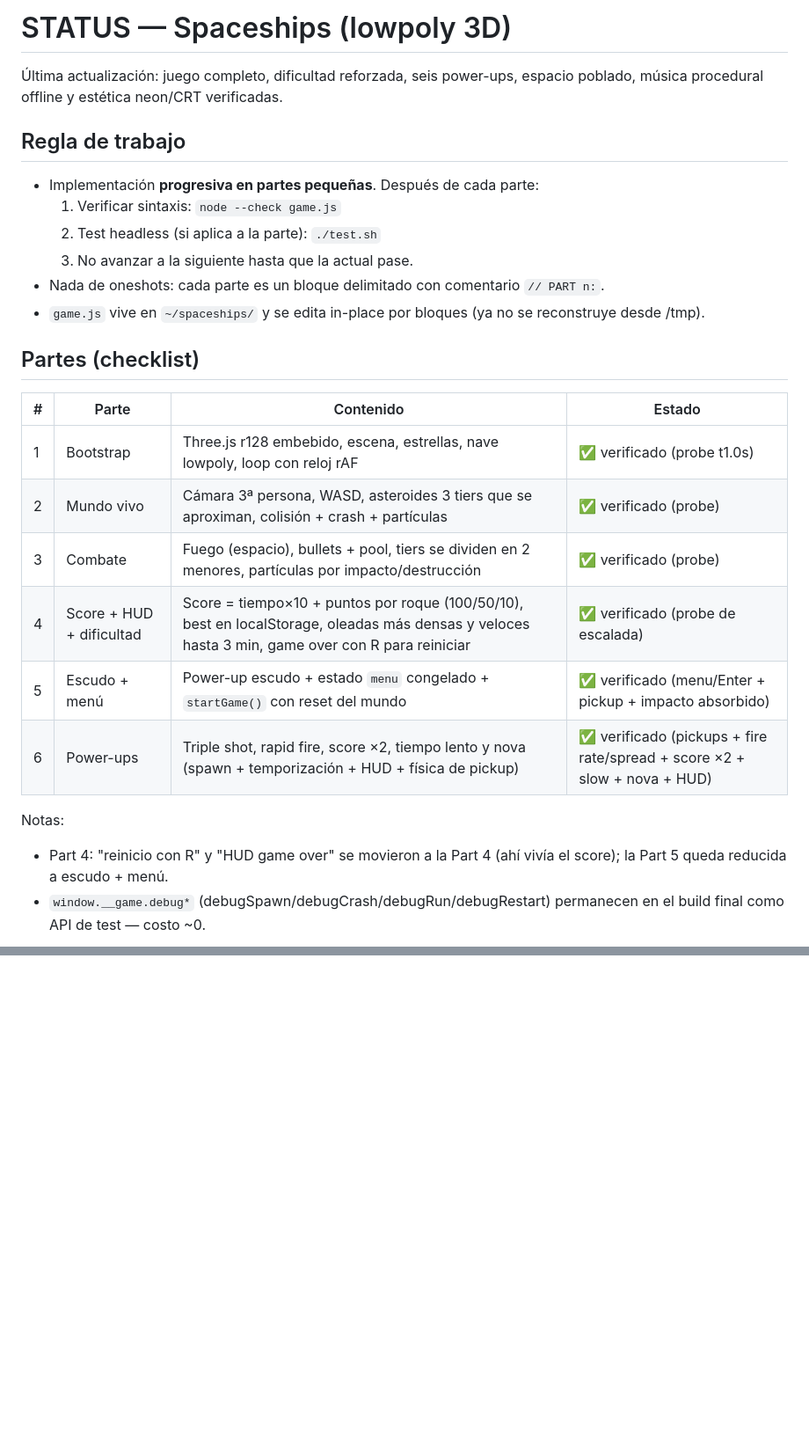
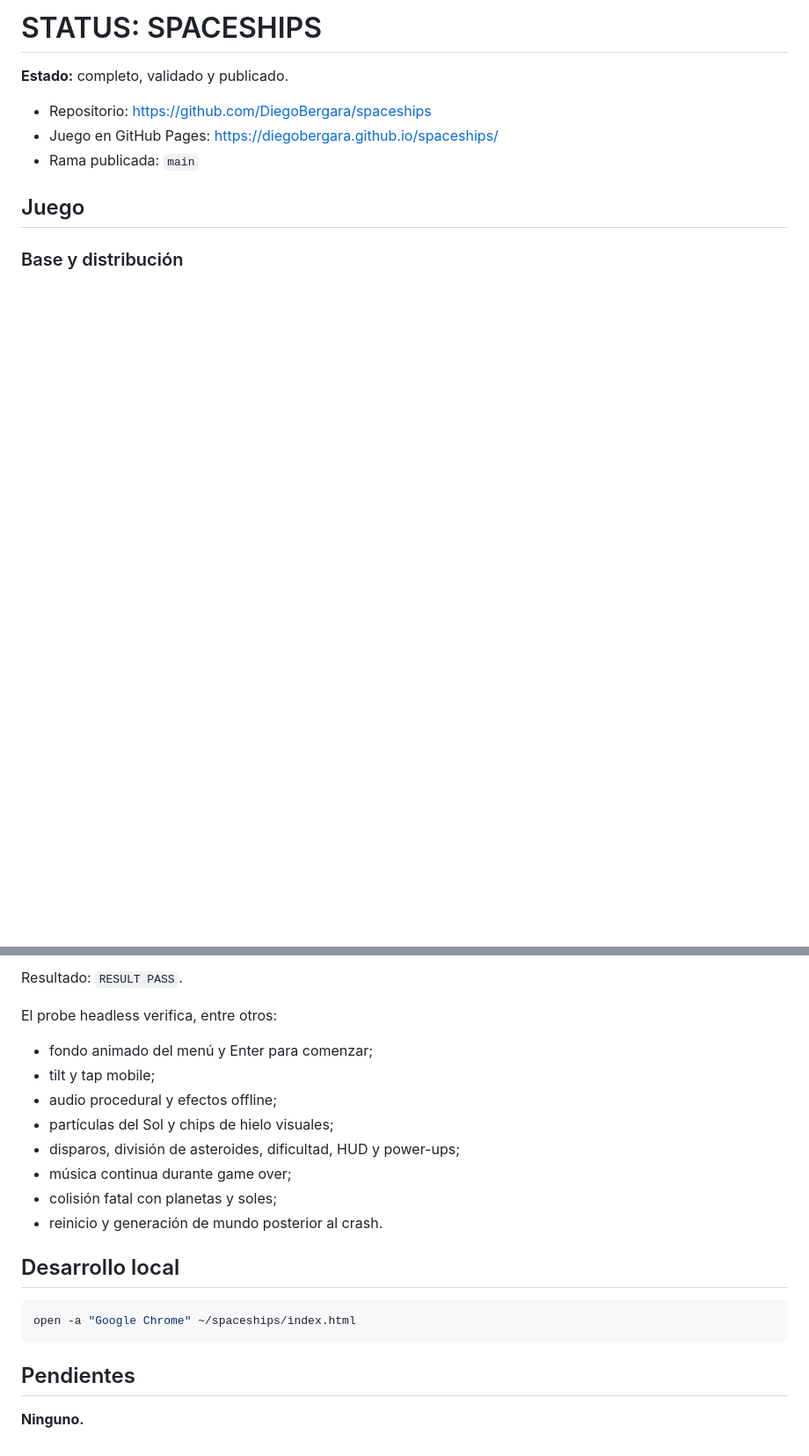
Before and after one commit to DiegoBergara/spaceships, a Markdown page: STATUS.md, 2 parts joined by grey strips. Shown at 88% size. Drawn GitHub-style; blank space fills up the shorter version.

Commit message:
docs: synchronize project status

````diff
--- a/STATUS.md
+++ b/STATUS.md
@@ -1,26 +1,12 @@
-# STATUS — Spaceships (lowpoly 3D)
+# STATUS: SPACESHIPS
 
-Última actualización: juego completo, dificultad reforzada, seis power-ups, espacio poblado, música procedural offline y estética neon/CRT verificadas.
+**Estado:** completo, validado y publicado.
 
-## Regla de trabajo
-- Implementación **progresiva en partes pequeñas**. Después de cada parte:
-  1. Verificar sintaxis: `node --check game.js`
-  2. Test headless (si aplica a la parte): `./test.sh`
-  3. No avanzar a la siguiente hasta que la actual pase.
-- Nada de oneshots: cada parte es un bloque delimitado con comentario `// PART n:`.
-- `game.js` vive en `~/spaceships/` y se edita in-place por bloques (ya no se reconstruye desde /tmp).
+- Repositorio: https://github.com/DiegoBergara/spaceships
+- Juego en GitHub Pages: https://diegobergara.github.io/spaceships/
+- Rama publicada: `main`
 
-## Partes (checklist)
-| # | Parte | Contenido | Estado |
-|---|-------|-----------|--------|
-| 1 | Bootstrap | Three.js r128 embebido, escena, estrellas, nave lowpoly, loop con reloj rAF | ✅ verificado (probe t1.0s) |
-| 2 | Mundo vivo | Cámara 3ª persona, WASD, asteroides 3 tiers que se aproximan, colisión + crash + partículas | ✅ verificado (probe) |
-| 3 | Combate | Fuego (espacio), bullets + pool, tiers se dividen en 2 menores, partículas por impacto/destrucción | ✅ verificado (probe) |
-| 4 | Score + HUD + dificultad | Score = tiempo×10 + puntos por roque (100/50/10), best en localStorage, oleadas más densas y veloces hasta 3 min, game over con R para reiniciar | ✅ verificado (probe de escalada) |
-| 5 | Escudo + menú | Power-up escudo + estado `menu` congelado + `startGame()` con reset del mundo | ✅ verificado (menu/Enter + pickup + impacto absorbido) |
-| 6 | Power-ups | Triple shot, rapid fire, score ×2, tiempo lento y nova (spawn + temporización + HUD + física de pickup) | ✅ verificado (pickups + fire rate/spread + score ×2 + slow + nova + HUD) |
+## Juego
 
-Notas:
-- Part 4: "reinicio con R" y "HUD game over" se movieron a la Part 4 (ahí vivía el score); la Part 5 queda reducida a escudo + menú.
-- `window.__game.debug*` (debugSpawn/debugCrash/debugRun/debugRestart) permanecen en el build final como API de test — costo ~0.
+### Base y distribución
 
@@ -63,0 +85,22 @@ Notas:
+Resultado: `RESULT PASS`.
+
+El probe headless verifica, entre otros:
+
+- fondo animado del menú y Enter para comenzar;
+- tilt y tap mobile;
+- audio procedural y efectos offline;
+- partículas del Sol y chips de hielo visuales;
+- disparos, división de asteroides, dificultad, HUD y power-ups;
+- música continua durante game over;
+- colisión fatal con planetas y soles;
+- reinicio y generación de mundo posterior al crash.
+
+## Desarrollo local
+
+```bash
+open -a "Google Chrome" ~/spaceships/index.html
+```
+
+## Pendientes
+
+**Ninguno.**
````
Also changed, not shown: other parts of STATUS.md (+69 -34 lines).
